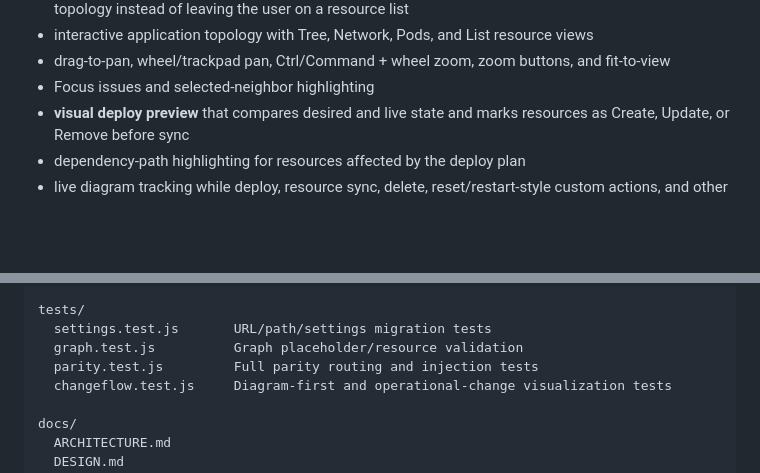
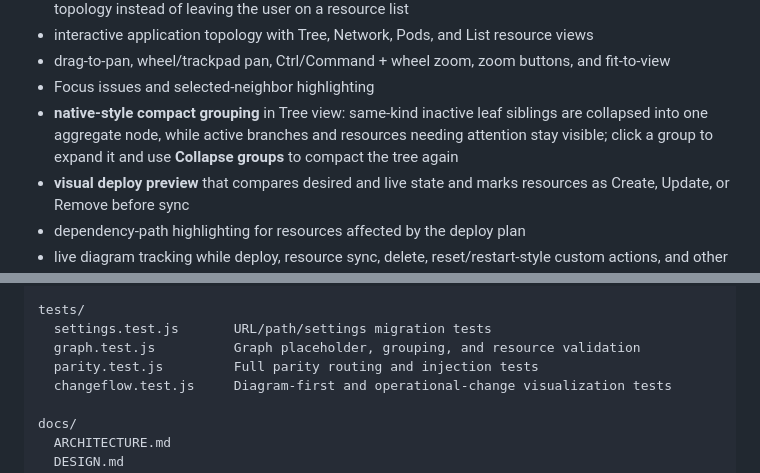
Before and after one commit to overbit/argocd-modern-ui, a Markdown page: README.md, 2 parts joined by grey strips. Rendered like a GitHub page; blank space fills up the shorter version.

Commit message:
docs: document compact resource grouping

```diff
--- a/README.md
+++ b/README.md
@@ -33,6 +33,7 @@ Current Full UI includes:
 - interactive application topology with Tree, Network, Pods, and List resource views
 - drag-to-pan, wheel/trackpad pan, Ctrl/Command + wheel zoom, zoom buttons, and fit-to-view
 - Focus issues and selected-neighbor highlighting
+- **native-style compact grouping** in Tree view: same-kind inactive leaf siblings are collapsed into one aggregate node, while active branches and resources needing attention stay visible; click a group to expand it and use **Collapse groups** to compact the tree again
 - **visual deploy preview** that compares desired and live state and marks resources as Create, Update, or Remove before sync
 - dependency-path highlighting for resources affected by the deploy plan
 - live diagram tracking while deploy, resource sync, delete, reset/restart-style custom actions, and other resource actions run; affected nodes update as Argo CD reports changes
@@ -119,7 +120,7 @@ extension/
 
 tests/
   settings.test.js       URL/path/settings migration tests
-  graph.test.js          Graph placeholder/resource validation
+  graph.test.js          Graph placeholder, grouping, and resource validation
   parity.test.js         Full parity routing and injection tests
   changeflow.test.js     Diagram-first and operational-change visualization tests
 
```
